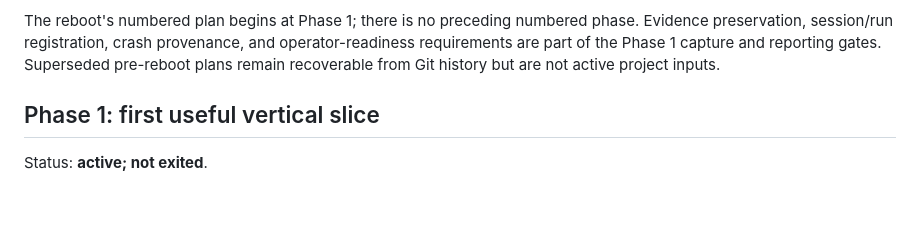
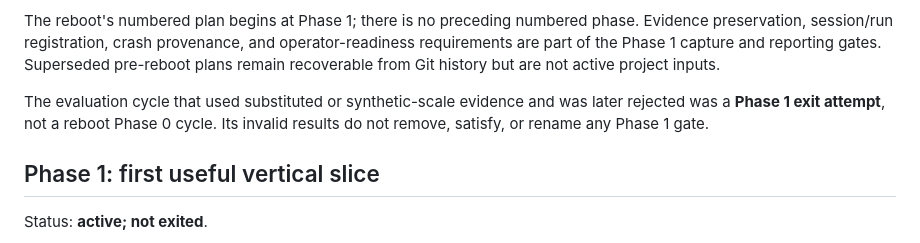
Before and after one commit to ck3user75233/ck3chronicle, a Markdown page: docs/PROJECT_PLAN.md, the part around the change. GitHub-like rendering; blank space fills up the shorter version.

```diff
--- a/docs/PROJECT_PLAN.md
+++ b/docs/PROJECT_PLAN.md
@@ -36,6 +36,10 @@ phase. Evidence preservation, session/run registration, crash provenance, and
 operator-readiness requirements are part of the Phase 1 capture and reporting
 gates. Superseded pre-reboot plans remain recoverable from Git history but are
 not active project inputs.
+
+The evaluation cycle that used substituted or synthetic-scale evidence and was
+later rejected was a **Phase 1 exit attempt**, not a reboot Phase 0 cycle. Its
+invalid results do not remove, satisfy, or rename any Phase 1 gate.
 
 ## Phase 1: first useful vertical slice
 
```
Also changed, not shown: docs/PHASE1_EXIT_MATRIX.md (+2 -0 lines), docs/PROJECT_STATUS.md (+17 -0 lines).
